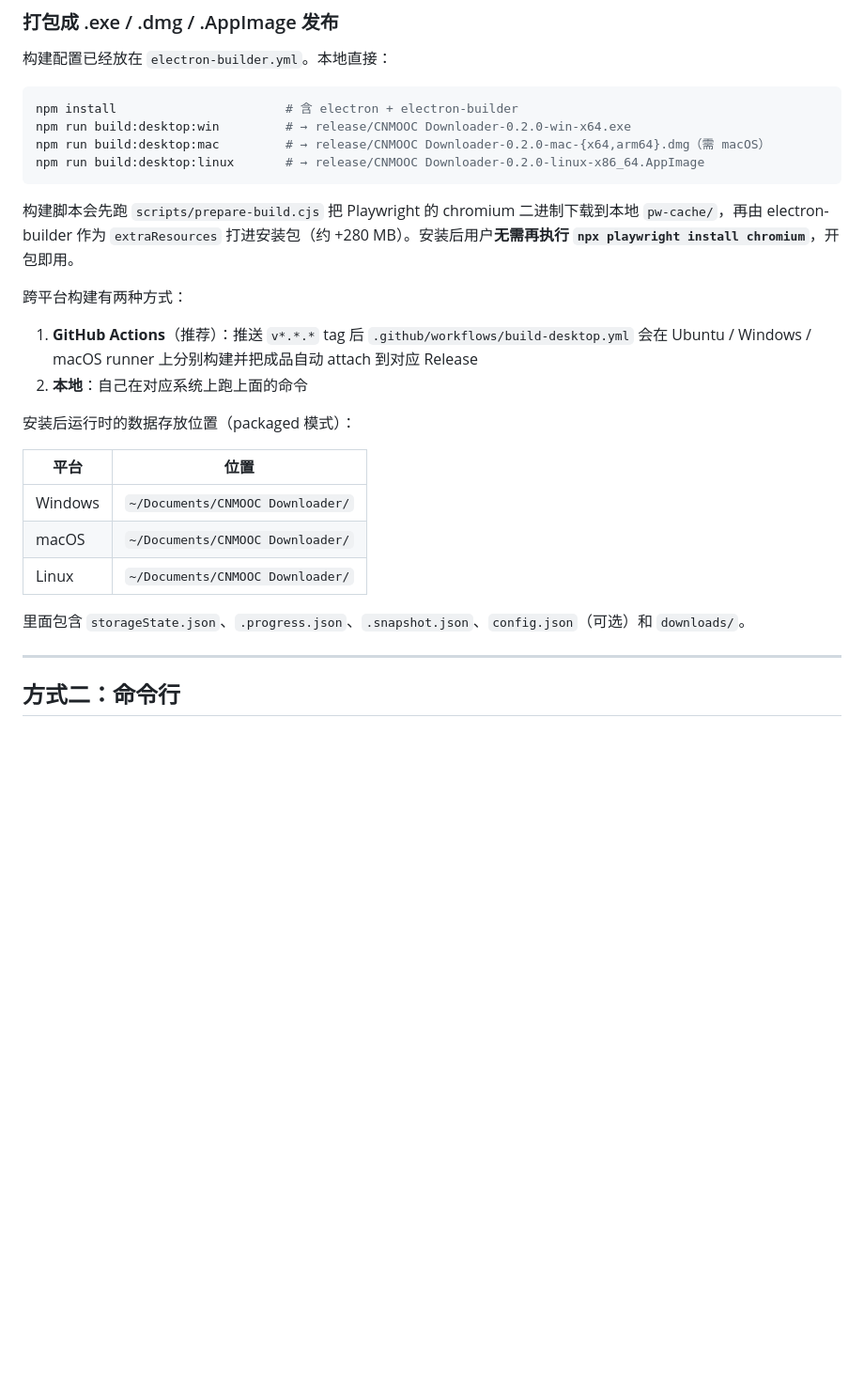
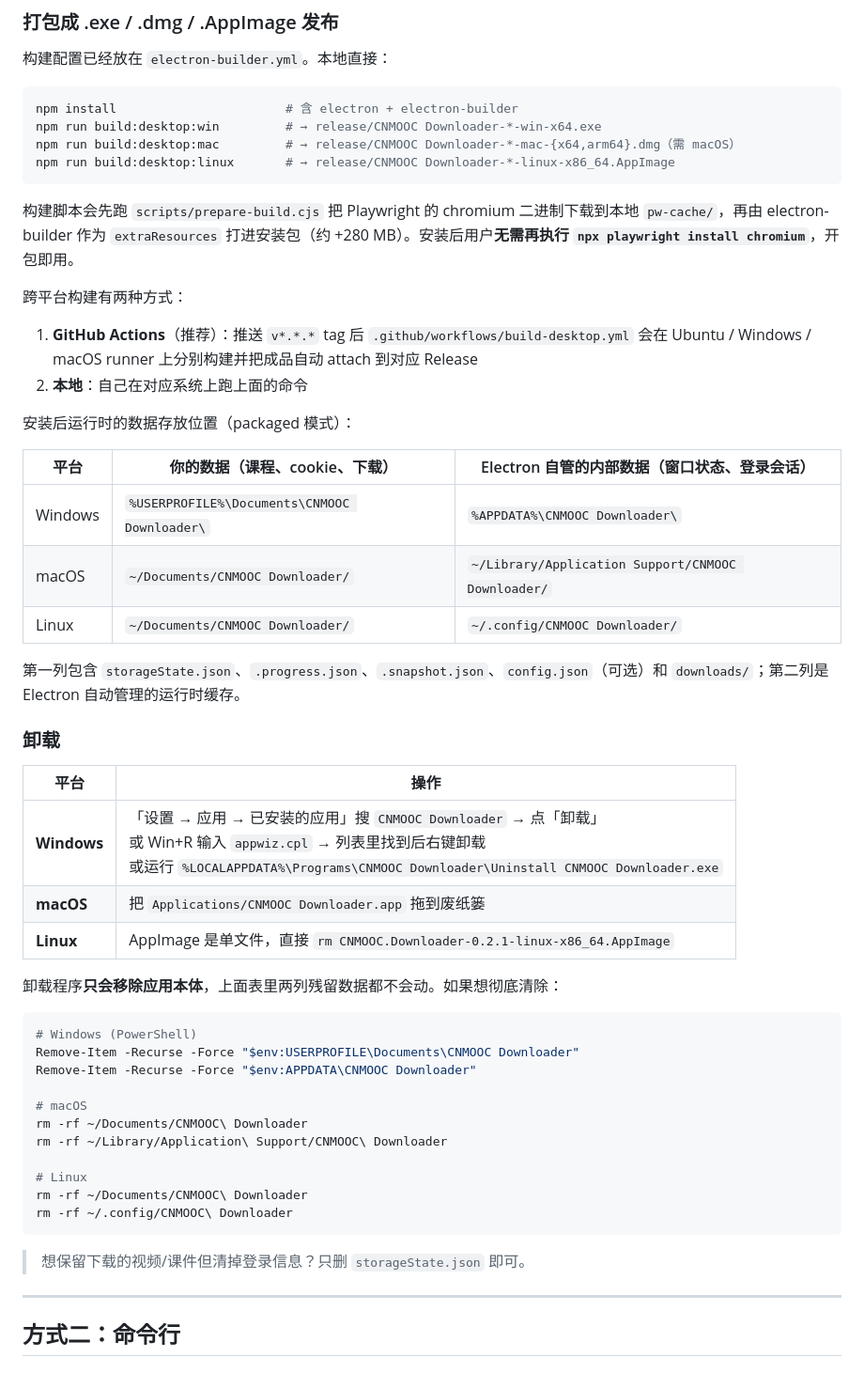
Before and after one commit to sunalan2025/cnmooc-downloader, a Markdown page: README.md, the part around one of its changes. Shown at 94% size. Drawn GitHub-style; blank space fills up the shorter version.

Commit message:
docs: add uninstall instructions + direct-download section
- New 「直接下载安装包（推荐）」 entry-point at the top so users find the
  prebuilt installers without scrolling through the source-build section
- New 「卸载」 sub-section documenting per-OS uninstall steps and where
  the leftover data lives (Documents/ + Electron userData)
- Split runtime data location table into "your data" vs
  "Electron-managed" columns so users know what to back up vs purge
- Drop hard-coded 0.2.0 in build script examples

````diff
--- a/README.md
+++ b/README.md
@@ -54,9 +67,9 @@ npm run desktop
 
 ```bash
 npm install                       # 含 electron + electron-builder
-npm run build:desktop:win         # → release/CNMOOC Downloader-0.2.0-win-x64.exe
-npm run build:desktop:mac         # → release/CNMOOC Downloader-0.2.0-mac-{x64,arm64}.dmg（需 macOS）
-npm run build:desktop:linux       # → release/CNMOOC Downloader-0.2.0-linux-x86_64.AppImage
+npm run build:desktop:win         # → release/CNMOOC Downloader-*-win-x64.exe
+npm run build:desktop:mac         # → release/CNMOOC Downloader-*-mac-{x64,arm64}.dmg（需 macOS）
+npm run build:desktop:linux       # → release/CNMOOC Downloader-*-linux-x86_64.AppImage
 ```
 
 构建脚本会先跑 `scripts/prepare-build.cjs` 把 Playwright 的 chromium 二进制下载到本地 `pw-cache/`，再由 electron-builder 作为 `extraResources` 打进安装包（约 +280 MB）。安装后用户**无需再执行 `npx playwright install chromium`**，开包即用。
@@ -67,13 +80,39 @@ npm run build:desktop:linux       # → release/CNMOOC Downloader-0.2.0-linux-x8
 
 安装后运行时的数据存放位置（packaged 模式）：
 
-| 平台 | 位置 |
+| 平台 | 你的数据（课程、cookie、下载） | Electron 自管的内部数据（窗口状态、登录会话） |
+|---|---|---|
+| Windows | `%USERPROFILE%\Documents\CNMOOC Downloader\` | `%APPDATA%\CNMOOC Downloader\` |
+| macOS | `~/Documents/CNMOOC Downloader/` | `~/Library/Application Support/CNMOOC Downloader/` |
+| Linux | `~/Documents/CNMOOC Downloader/` | `~/.config/CNMOOC Downloader/` |
+
+第一列包含 `storageState.json`、`.progress.json`、`.snapshot.json`、`config.json`（可选）和 `downloads/`；第二列是 Electron 自动管理的运行时缓存。
+
+### 卸载
+
+| 平台 | 操作 |
 |---|---|
-| Windows | `~/Documents/CNMOOC Downloader/` |
-| macOS | `~/Documents/CNMOOC Downloader/` |
-| Linux | `~/Documents/CNMOOC Downloader/` |
+| **Windows** | 「设置 → 应用 → 已安装的应用」搜 `CNMOOC Downloader` → 点「卸载」<br>或 Win+R 输入 `appwiz.cpl` → 列表里找到后右键卸载<br>或运行 `%LOCALAPPDATA%\Programs\CNMOOC Downloader\Uninstall CNMOOC Downloader.exe` |
+| **macOS** | 把 `Applications/CNMOOC Downloader.app` 拖到废纸篓 |
+| **Linux** | AppImage 是单文件，直接 `rm CNMOOC.Downloader-0.2.1-linux-x86_64.AppImage` |
 
-里面包含 `storageState.json`、`.progress.json`、`.snapshot.json`、`config.json`（可选）和 `downloads/`。
+卸载程序**只会移除应用本体**，上面表里两列残留数据都不会动。如果想彻底清除：
+
+```bash
+# Windows (PowerShell)
+Remove-Item -Recurse -Force "$env:USERPROFILE\Documents\CNMOOC Downloader"
+Remove-Item -Recurse -Force "$env:APPDATA\CNMOOC Downloader"
+
+# macOS
+rm -rf ~/Documents/CNMOOC\ Downloader
+rm -rf ~/Library/Application\ Support/CNMOOC\ Downloader
+
+# Linux
+rm -rf ~/Documents/CNMOOC\ Downloader
+rm -rf ~/.config/CNMOOC\ Downloader
+```
+
+> 想保留下载的视频/课件但清掉登录信息？只删 `storageState.json` 即可。
 
 ---
 
````
Also changed, not shown: other parts of README.md (+14 -1 lines).
